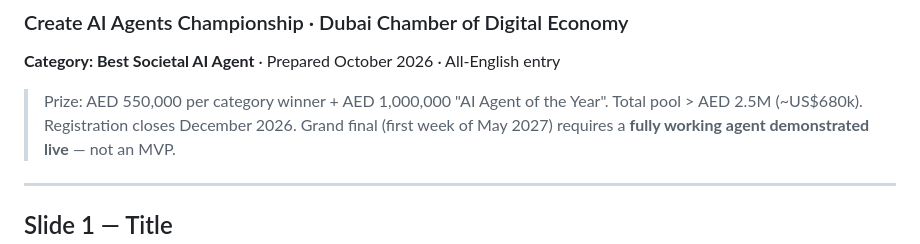
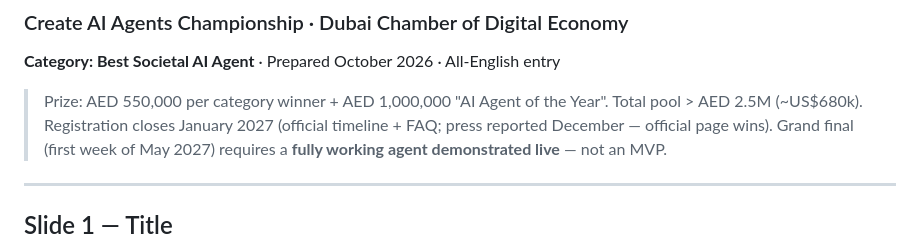
Before and after one commit to Zhiyilang/clauseguard-ai, a Markdown page: DUBAI_PITCH.md, the part around the change. GitHub-like rendering.

```diff
--- a/DUBAI_PITCH.md
+++ b/DUBAI_PITCH.md
@@ -3,7 +3,7 @@
 **Category: Best Societal AI Agent** · Prepared October 2026 · All-English entry
 
 > Prize: AED 550,000 per category winner + AED 1,000,000 "AI Agent of the Year".
-> Total pool > AED 2.5M (~US$680k). Registration closes December 2026.
+> Total pool > AED 2.5M (~US$680k). Registration closes January 2027 (official timeline + FAQ; press reported December — official page wins).
 > Grand final (first week of May 2027) requires a **fully working agent demonstrated live** — not an MVP.
 
 ---
```
Also changed, not shown: DUBAI_SUBMISSION.md (+2 -2 lines).
